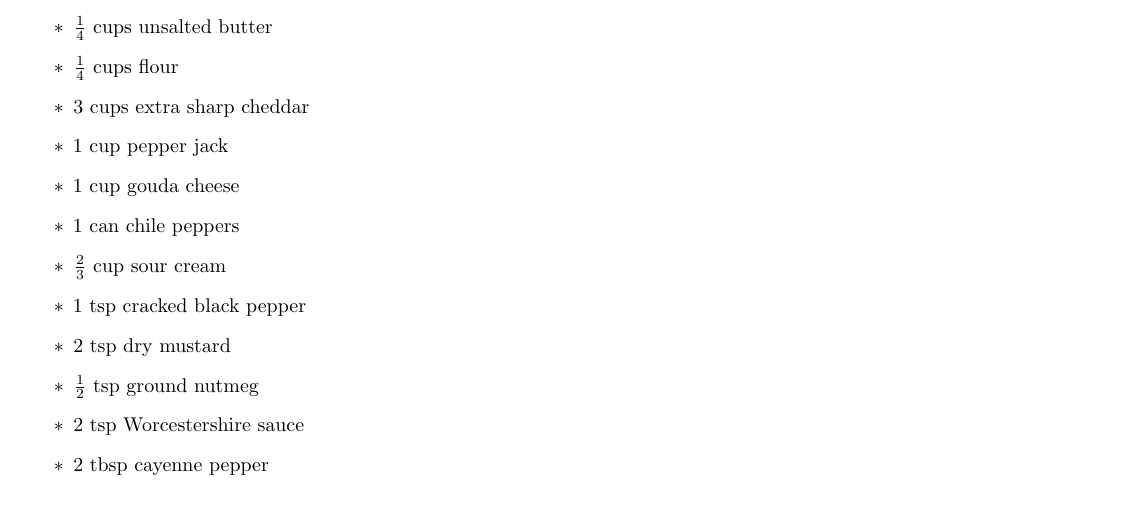
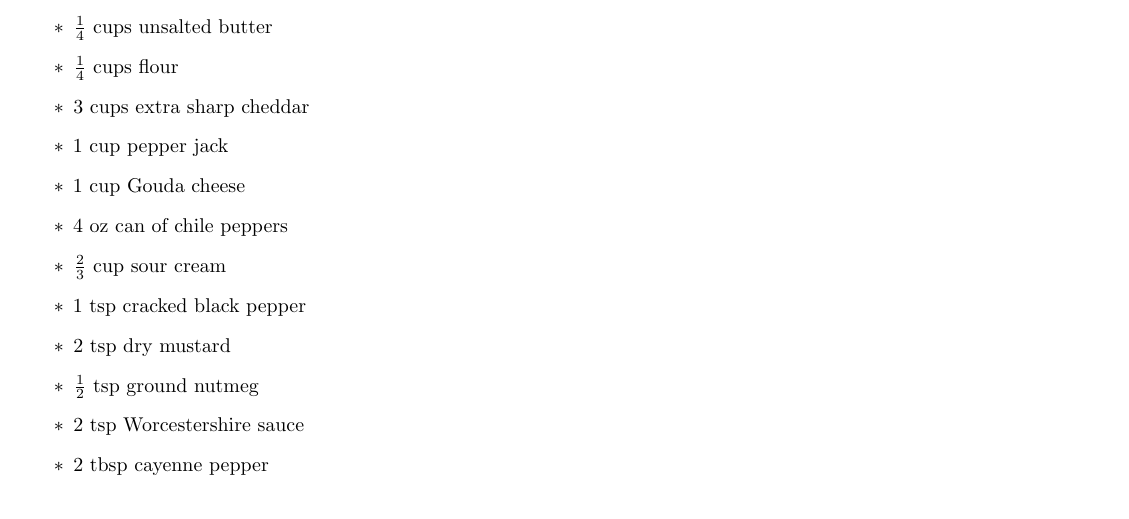
Before and after one commit to aeoranday/Oranday-Recipes, a LaTeX document (recipe.tex, which reads pastas/andies_penne.tex): part of page 16 of 17, cut so that both start at the same text. Compiled offline with pdfLaTeX.

Commit message:
M&C: Clarification and correction.

```diff
--- a/pastas/andies_penne.tex
+++ b/pastas/andies_penne.tex
@@ -12,8 +12,8 @@
 	\item $\frac{1}{4}$ cups flour
 	\item 3 cups extra sharp cheddar
 	\item 1 cup pepper jack
-	\item 1 cup gouda cheese
-	\item 1 can chile peppers
+	\item 1 cup Gouda cheese
+	\item 4 oz can of chile peppers
 	\item $\frac{2}{3}$ cup sour cream
 	\item 1 tsp cracked black pepper
 	\item 2 tsp dry mustard
```
Also changed, not shown: recipe.pdf.
